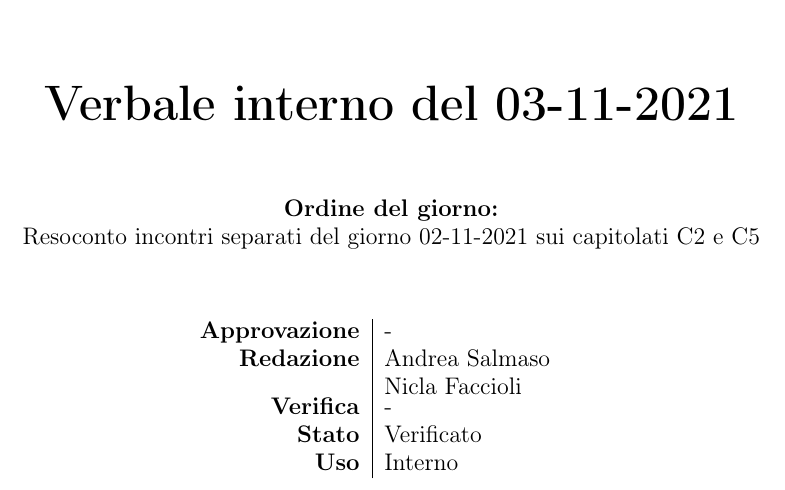
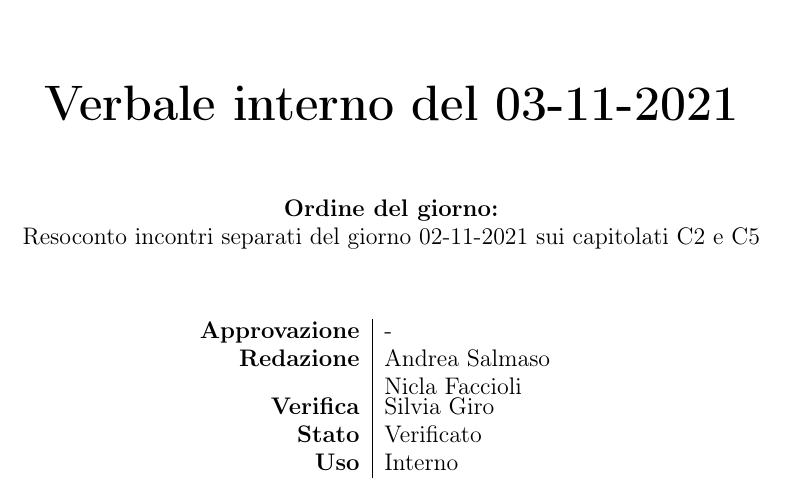
Before and after one commit to BugPharma/BugPharma-Documentazione, a LaTeX document (documentazione/verbali/interni/VI_211103/VI_211103.tex): part of page 1 of 3, cut so that both start at the same text. Compiled offline with pdfLaTeX.

Commit message:
Update VI_211103.tex

```diff
--- a/documentazione/verbali/interni/VI_211103/VI_211103.tex
+++ b/documentazione/verbali/interni/VI_211103/VI_211103.tex
@@ -54,7 +54,7 @@
 			\begin{tabular}{r|l}
 				\textbf{Approvazione} &  -\\
 				\textbf{Redazione} &  \parbox[t]{3.5cm}{Andrea Salmaso \\Nicla Faccioli}\\
-				\textbf{Verifica} &  -\\
+				\textbf{Verifica} &  Silvia Giro\\
 				\textbf{Stato} & Verificato \\
 				\textbf{Uso} & Interno
 			\end{tabular}
```
